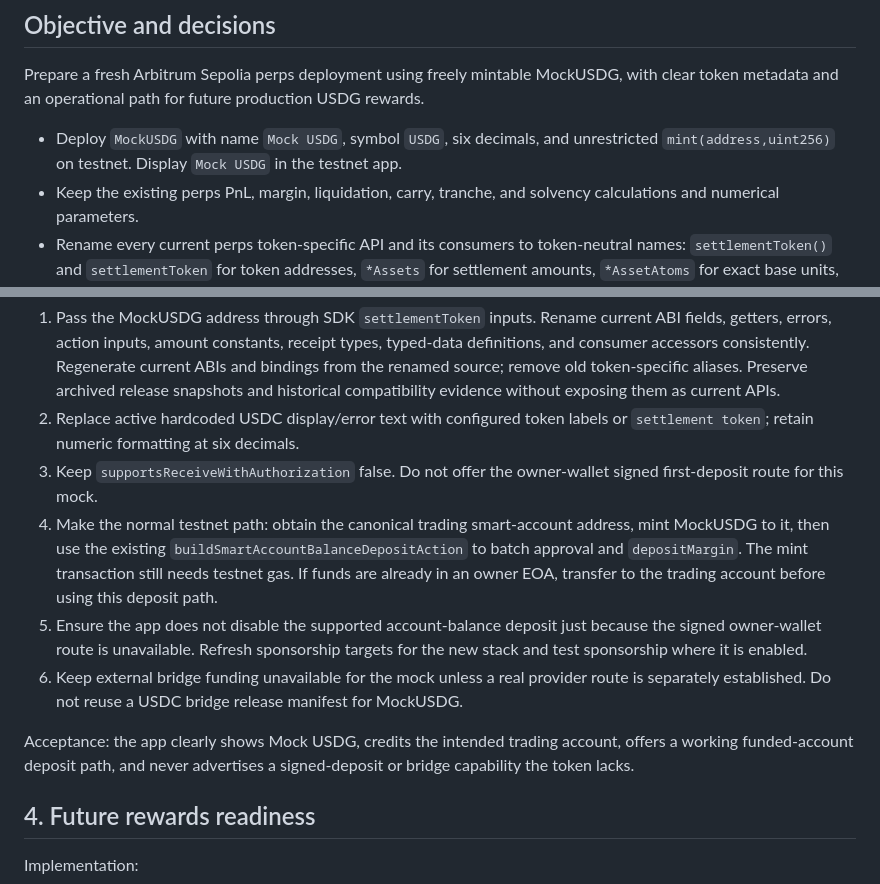
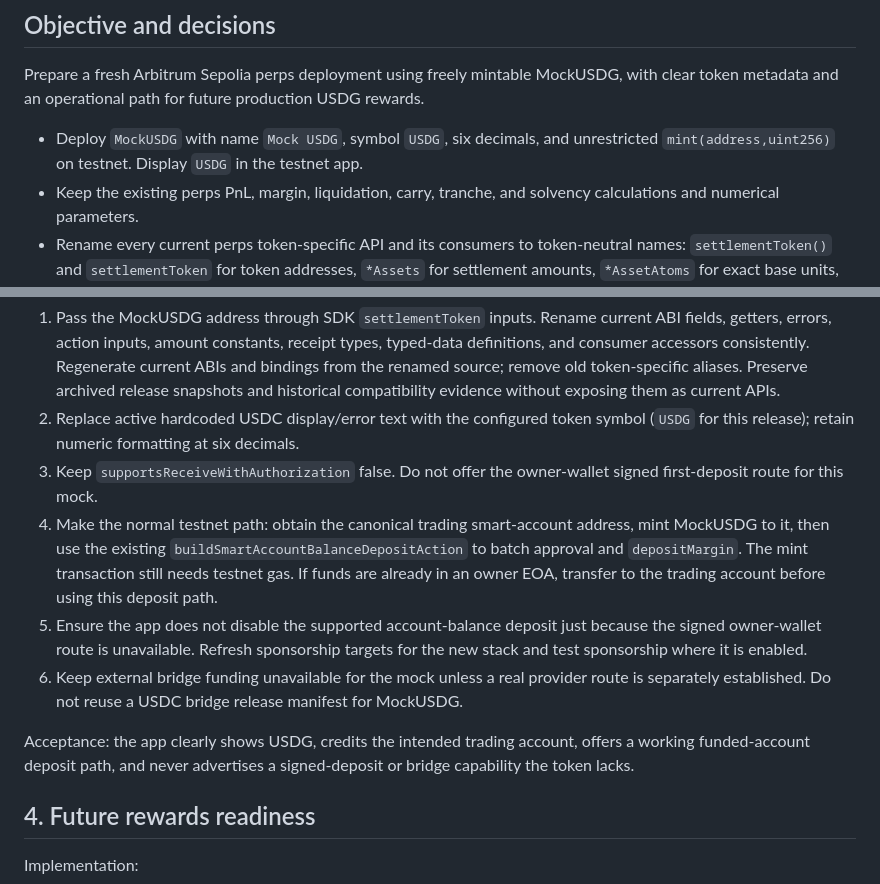
Before and after one commit to Plether-Fi/plether-core, a Markdown page: tasks/perps-usdg-implementation-plan.md, 2 parts joined by grey strips. Rendered like a GitHub page.

```diff
--- a/tasks/perps-usdg-implementation-plan.md
+++ b/tasks/perps-usdg-implementation-plan.md
@@ -6,7 +6,7 @@ Status: the core MockUSDG implementation and breaking token-neutral API rename a
 
 Prepare a fresh Arbitrum Sepolia perps deployment using freely mintable MockUSDG, with clear token metadata and an operational path for future production USDG rewards.
 
-- Deploy `MockUSDG` with name `Mock USDG`, symbol `USDG`, six decimals, and unrestricted `mint(address,uint256)` on testnet. Display `Mock USDG` in the testnet app.
+- Deploy `MockUSDG` with name `Mock USDG`, symbol `USDG`, six decimals, and unrestricted `mint(address,uint256)` on testnet. Display `USDG` in the testnet app.
 - Keep the existing perps PnL, margin, liquidation, carry, tranche, and solvency calculations and numerical parameters.
 - Rename every current perps token-specific API and its consumers to token-neutral names: `settlementToken()` and `settlementToken` for token addresses, `*Assets` for settlement amounts, `*AssetAtoms` for exact base units, and `_ASSETS` for amount constants. Rename `getFreeAssets`, `getSettlementFreeAssets`, and `AccountAssetBuckets` consistently. This is a deliberate breaking API change for a fresh deployment, with no compatibility aliases. Token identity comes from the configured address and metadata; `1_000_000` six-decimal base units means one token.
 - Scope changes to the new perps deployment and its consumers. Existing deployed stacks, historical release evidence, spot/options code, and shared USDC mocks remain valid historical or independent configurations.
@@ -72,13 +72,13 @@ Companion work in `Plether-Fi/plether-app`:
 Implementation:
 
 1. Pass the MockUSDG address through SDK `settlementToken` inputs. Rename current ABI fields, getters, errors, action inputs, amount constants, receipt types, typed-data definitions, and consumer accessors consistently. Regenerate current ABIs and bindings from the renamed source; remove old token-specific aliases. Preserve archived release snapshots and historical compatibility evidence without exposing them as current APIs.
-2. Replace active hardcoded USDC display/error text with configured token labels or `settlement token`; retain numeric formatting at six decimals.
+2. Replace active hardcoded USDC display/error text with the configured token symbol (`USDG` for this release); retain numeric formatting at six decimals.
 3. Keep `supportsReceiveWithAuthorization` false. Do not offer the owner-wallet signed first-deposit route for this mock.
 4. Make the normal testnet path: obtain the canonical trading smart-account address, mint MockUSDG to it, then use the existing `buildSmartAccountBalanceDepositAction` to batch approval and `depositMargin`. The mint transaction still needs testnet gas. If funds are already in an owner EOA, transfer to the trading account before using this deposit path.
 5. Ensure the app does not disable the supported account-balance deposit just because the signed owner-wallet route is unavailable. Refresh sponsorship targets for the new stack and test sponsorship where it is enabled.
 6. Keep external bridge funding unavailable for the mock unless a real provider route is separately established. Do not reuse a USDC bridge release manifest for MockUSDG.
 
-Acceptance: the app clearly shows Mock USDG, credits the intended trading account, offers a working funded-account deposit path, and never advertises a signed-deposit or bridge capability the token lacks.
+Acceptance: the app clearly shows USDG, credits the intended trading account, offers a working funded-account deposit path, and never advertises a signed-deposit or bridge capability the token lacks.
 
 ## 4. Future rewards readiness
 
```
Also changed, not shown: packages/perps/DEPLOYMENT.md (+1 -1 lines), packages/perps/README.md (+9 -20 lines).
